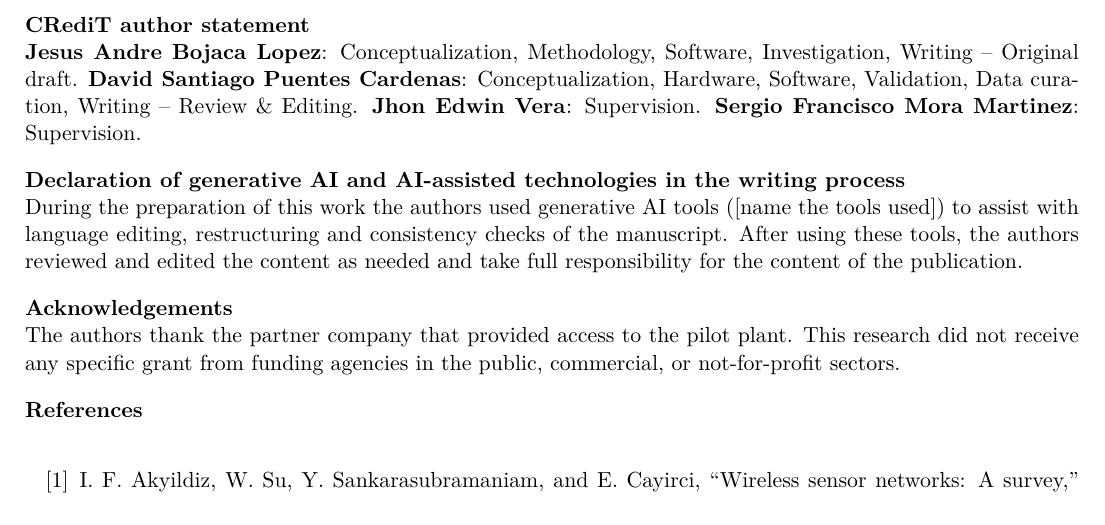
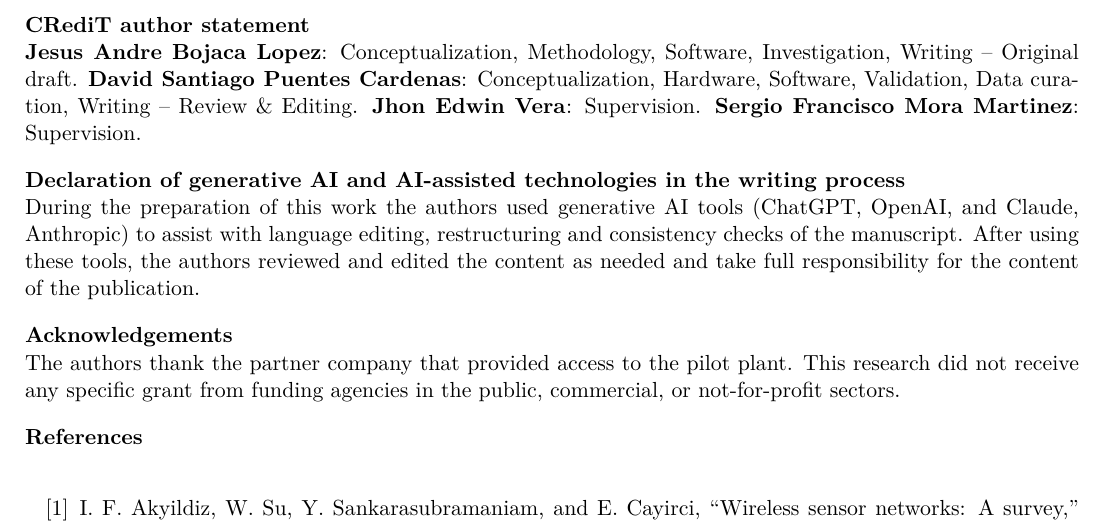
Before and after one commit to DavidSPuentesc/SmartSense-Monitoring, a LaTeX document (hardwarex/SmartSense_HardwareX.tex): part of page 16 of 16, cut so that both start at the same text. Compiled offline with pdfLaTeX.

Commit message:
Completar la declaracion de uso de IA del articulo

```diff
--- a/hardwarex/SmartSense_HardwareX.tex
+++ b/hardwarex/SmartSense_HardwareX.tex
@@ -350,7 +350,7 @@ This work did not involve human subjects or animal experiments.
 
 \noindent
 \textbf{Declaration of generative AI and AI-assisted technologies in the writing process}\\
-During the preparation of this work the authors used generative AI tools ([name the tools used]) to assist with language editing, restructuring and consistency checks of the manuscript. After using these tools, the authors reviewed and edited the content as needed and take full responsibility for the content of the publication.
+During the preparation of this work the authors used generative AI tools (ChatGPT, OpenAI, and Claude, Anthropic) to assist with language editing, restructuring and consistency checks of the manuscript. After using these tools, the authors reviewed and edited the content as needed and take full responsibility for the content of the publication.
 
 \noindent
 \textbf{Acknowledgements}\\
```
Also changed, not shown: hardwarex/SmartSense_HardwareX.pdf.
